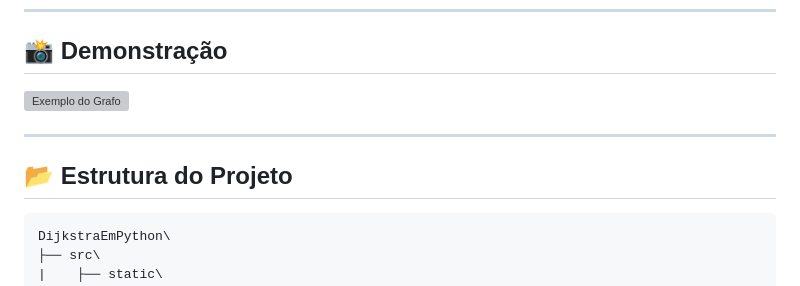
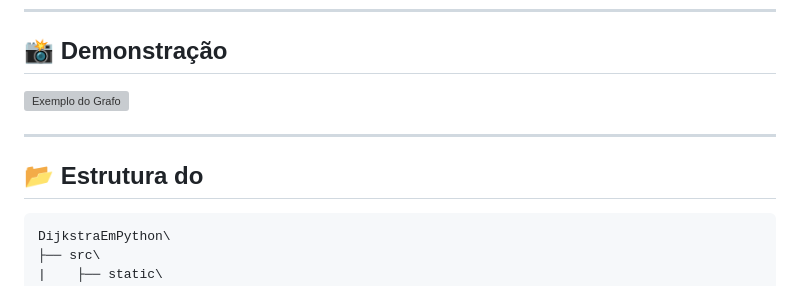
Before and after one commit to Johannmk1/ProjetoGrafos, a Markdown page: README.md, the part around one of its changes. Rendered like a GitHub page; grey boxes are pictures that could not be loaded.

````diff
--- a/README.md
+++ b/README.md
@@ -64,7 +64,7 @@ Ele possibilita explorar conceitos fundamentais como **vértices, arestas, camin
 
 ---
 
-## 📂 Estrutura do Projeto
+## 📂 Estrutura do
 
 ```
 DijkstraEmPython\
````
Also changed, not shown: other parts of README.md (+1 -1 lines).
